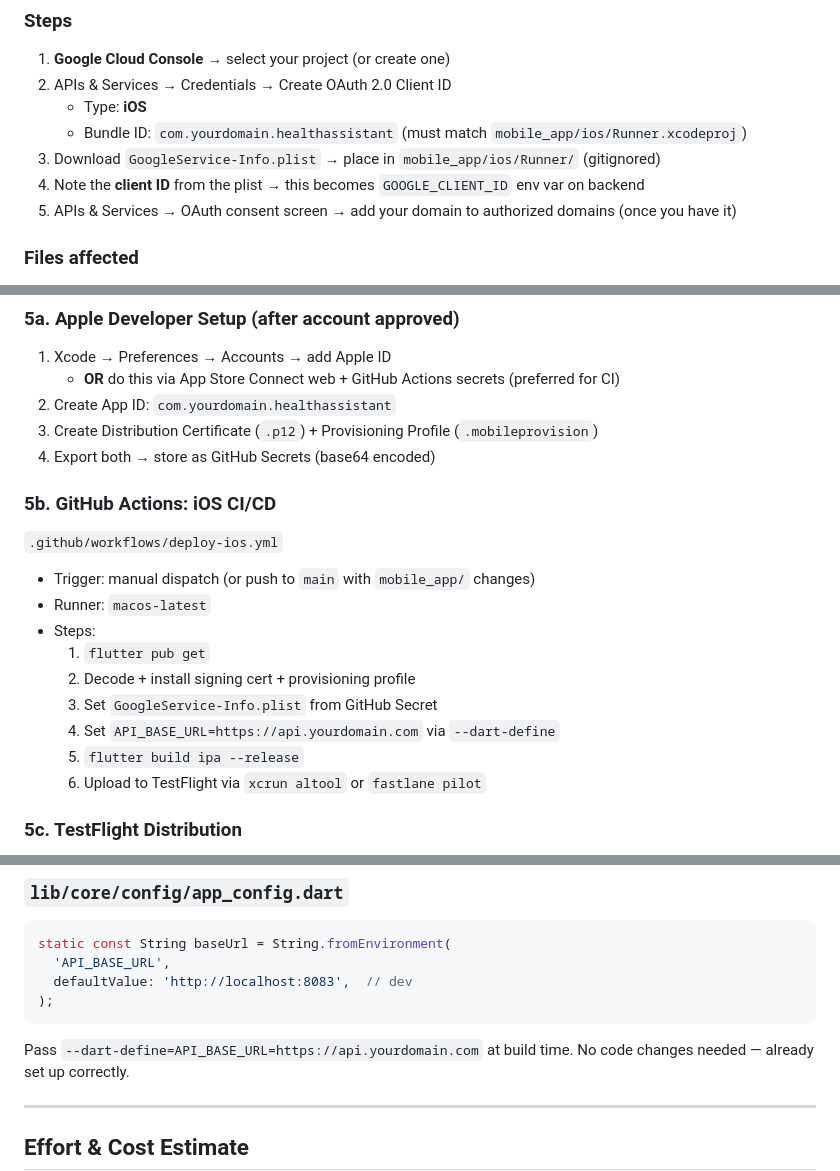
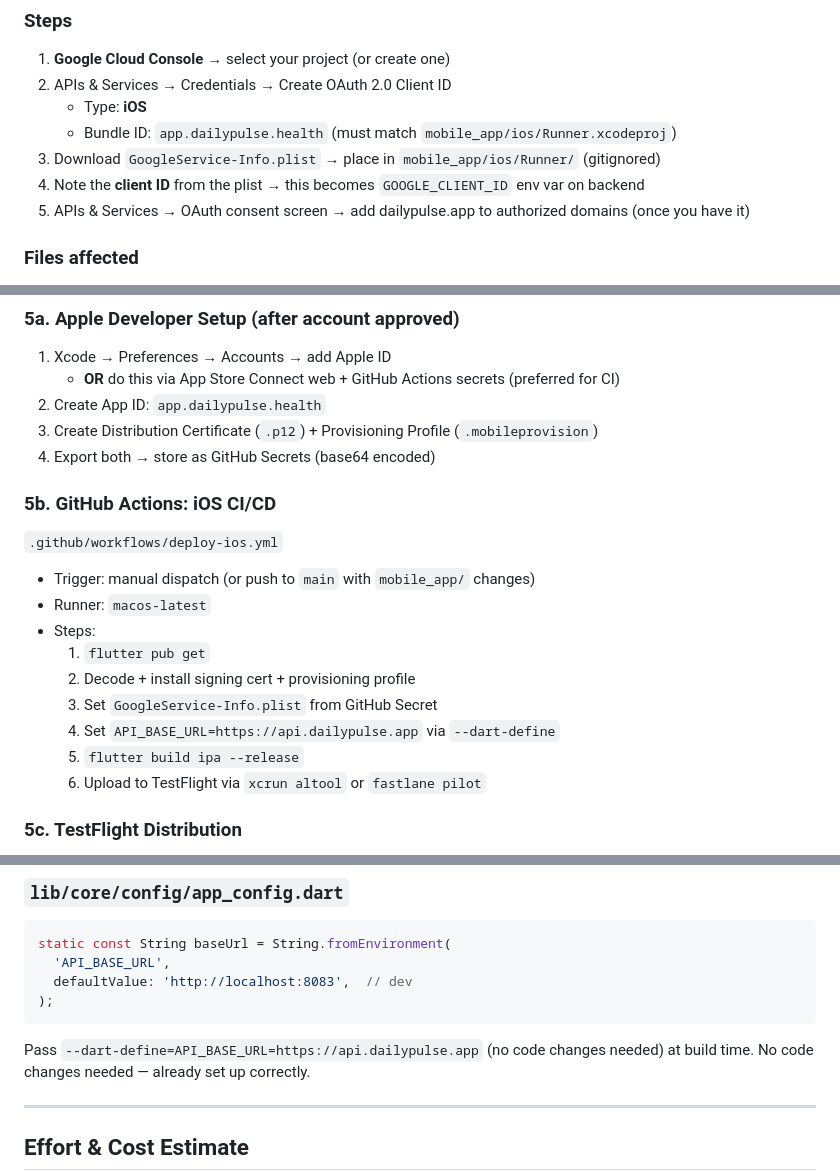
Before and after one commit to satishThakur/health-assistant, a Markdown page: GOLIVE_PLAN.md, 3 parts joined by grey strips. Rendered like a GitHub page.

````diff
--- a/GOLIVE_PLAN.md
+++ b/GOLIVE_PLAN.md
@@ -63,10 +68,10 @@ Currently backend runs with `GOOGLE_CLIENT_ID=""` (dev mode, skips audience chec
 1. **Google Cloud Console** → select your project (or create one)
 2. APIs & Services → Credentials → Create OAuth 2.0 Client ID
    - Type: **iOS**
-   - Bundle ID: `com.yourdomain.healthassistant` (must match `mobile_app/ios/Runner.xcodeproj`)
+   - Bundle ID: `app.dailypulse.health` (must match `mobile_app/ios/Runner.xcodeproj`)
 3. Download `GoogleService-Info.plist` → place in `mobile_app/ios/Runner/` (gitignored)
 4. Note the **client ID** from the plist → this becomes `GOOGLE_CLIENT_ID` env var on backend
-5. APIs & Services → OAuth consent screen → add your domain to authorized domains (once you have it)
+5. APIs & Services → OAuth consent screen → add dailypulse.app to authorized domains (once you have it)
 
 ### Files affected
 - `mobile_app/ios/Runner/GoogleService-Info.plist` (gitignored, download from console)
@@ -177,7 +182,7 @@ Since you're on Linux, builds happen in **GitHub Actions macOS runners**.
 ### 5a. Apple Developer Setup (after account approved)
 1. Xcode → Preferences → Accounts → add Apple ID
    - **OR** do this via App Store Connect web + GitHub Actions secrets (preferred for CI)
-2. Create App ID: `com.yourdomain.healthassistant`
+2. Create App ID: `app.dailypulse.health`
 3. Create Distribution Certificate (`.p12`) + Provisioning Profile (`.mobileprovision`)
 4. Export both → store as GitHub Secrets (base64 encoded)
 
@@ -189,7 +194,7 @@ Since you're on Linux, builds happen in **GitHub Actions macOS runners**.
   1. `flutter pub get`
   2. Decode + install signing cert + provisioning profile
   3. Set `GoogleService-Info.plist` from GitHub Secret
-  4. Set `API_BASE_URL=https://api.yourdomain.com` via `--dart-define`
+  4. Set `API_BASE_URL=https://api.dailypulse.app` via `--dart-define`
   5. `flutter build ipa --release`
   6. Upload to TestFlight via `xcrun altool` or `fastlane pilot`
 
@@ -213,7 +218,7 @@ static const String baseUrl = String.fromEnvironment(
   defaultValue: 'http://localhost:8083',  // dev
 );
 ```
-Pass `--dart-define=API_BASE_URL=https://api.yourdomain.com` at build time.
+Pass `--dart-define=API_BASE_URL=https://api.dailypulse.app` (no code changes needed) at build time.
 No code changes needed — already set up correctly.
 
 ---
````
Also changed, not shown: other parts of GOLIVE_PLAN.md (+12 -7 lines).
